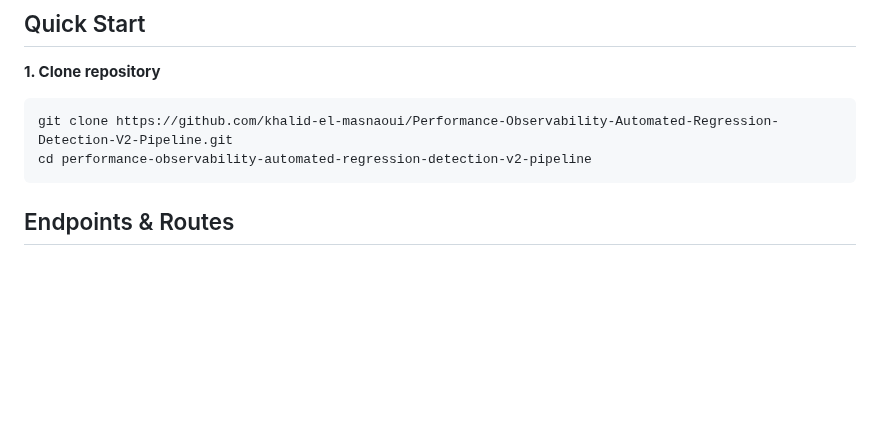
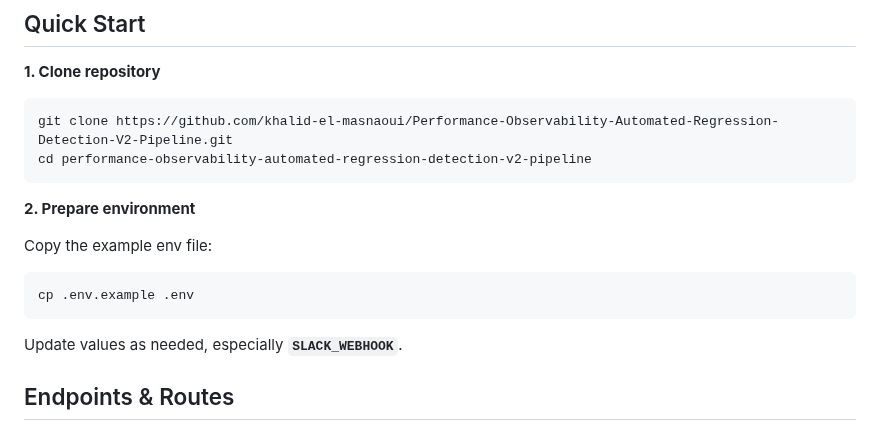
Before and after one commit to khalid-el-masnaoui/Performance-Observability-Automated-Regression-Detection-V2-Pipeline, a Markdown page: README.md, the part around the change. Drawn GitHub-style; blank space fills up the shorter version.

Commit message:
prepare env

````diff
--- a/README.md
+++ b/README.md
@@ -137,6 +137,15 @@ git clone https://github.com/khalid-el-masnaoui/Performance-Observability-Automa
 cd performance-observability-automated-regression-detection-v2-pipeline
 ```
 
+**2. Prepare environment**
+
+Copy the example env file:
+
+```bash
+cp .env.example .env
+```
+
+Update values as needed, especially **`SLACK_WEBHOOK`**.
 
 
 ## Endpoints & Routes
````
